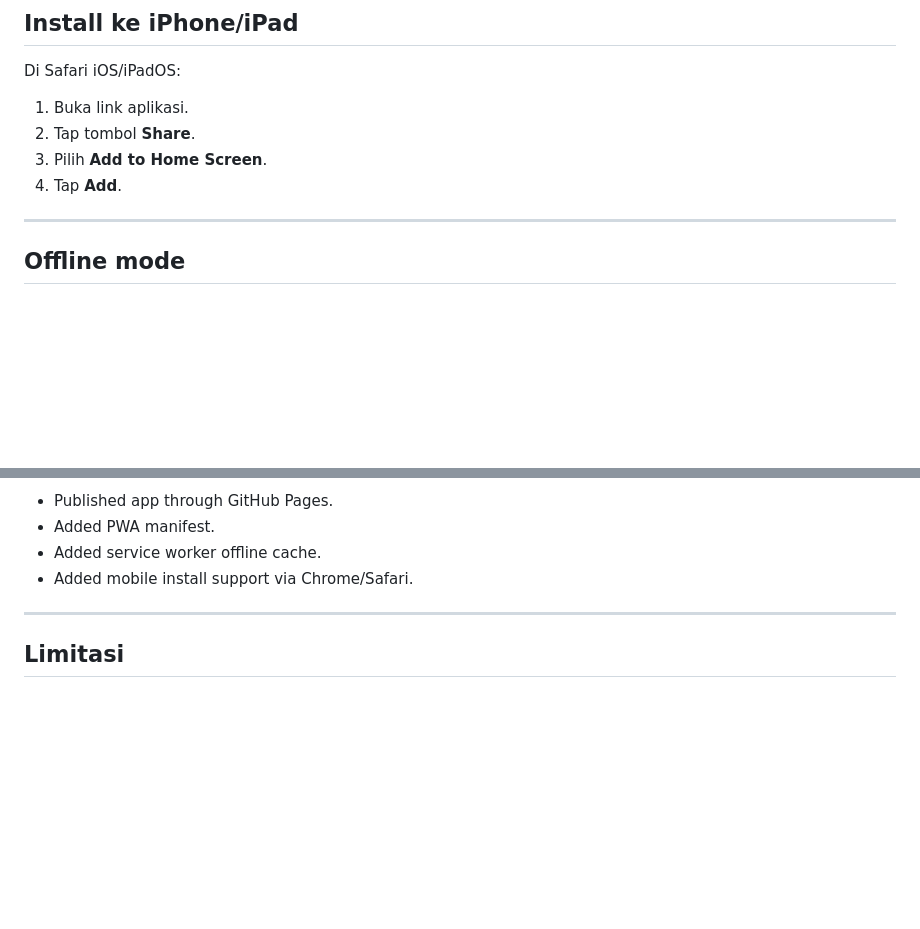
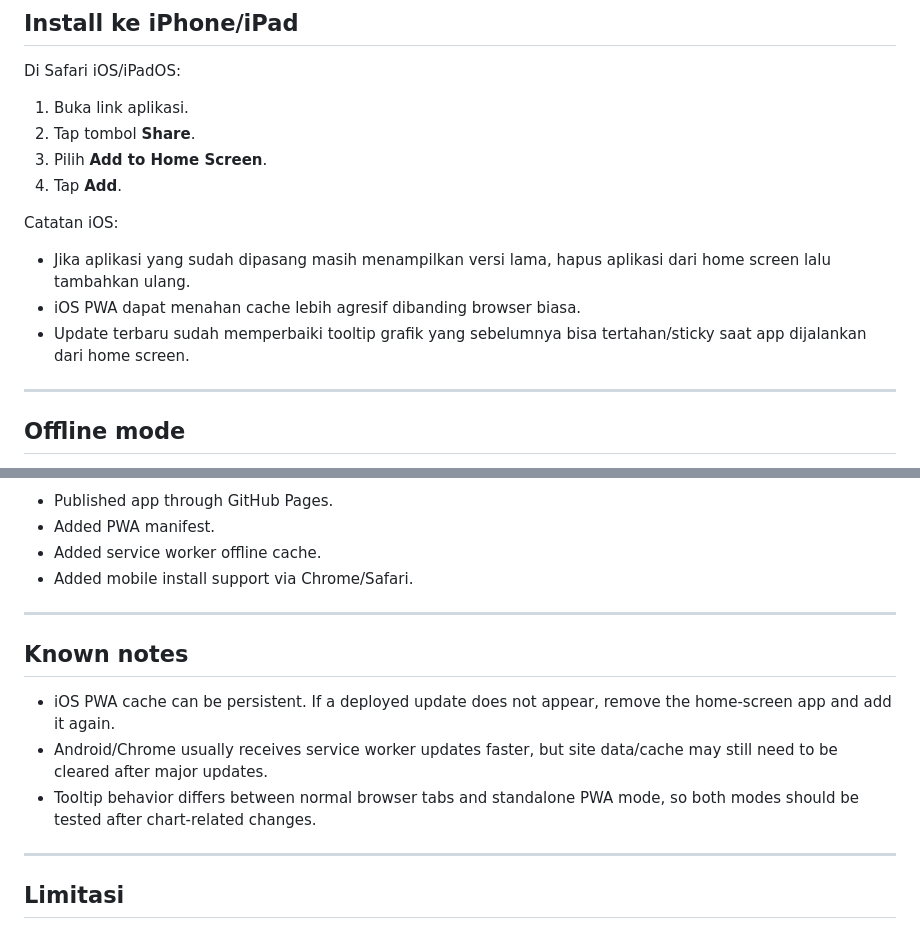
Before and after one commit to slimutebal/hpal-production-monitor, a Markdown page: README.md, 2 parts joined by grey strips. Rendered like a GitHub page; blank space fills up the shorter version.

```diff
--- a/README.md
+++ b/README.md
@@ -110,6 +116,12 @@ Di Safari iOS/iPadOS:
 3. Pilih **Add to Home Screen**.
 4. Tap **Add**.
 
+Catatan iOS:
+
+- Jika aplikasi yang sudah dipasang masih menampilkan versi lama, hapus aplikasi dari home screen lalu tambahkan ulang.
+- iOS PWA dapat menahan cache lebih agresif dibanding browser biasa.
+- Update terbaru sudah memperbaiki tooltip grafik yang sebelumnya bisa tertahan/sticky saat app dijalankan dari home screen.
+
 ---
 
 ## Offline mode
@@ -208,6 +230,14 @@ service-worker.js
 
 ---
 
+## Known notes
+
+- iOS PWA cache can be persistent. If a deployed update does not appear, remove the home-screen app and add it again.
+- Android/Chrome usually receives service worker updates faster, but site data/cache may still need to be cleared after major updates.
+- Tooltip behavior differs between normal browser tabs and standalone PWA mode, so both modes should be tested after chart-related changes.
+
+---
+
 ## Limitasi
 
 - Aplikasi bergantung pada struktur Excel yang dikenali parser.
```
Also changed, not shown: other parts of README.md (+23 -7 lines).
